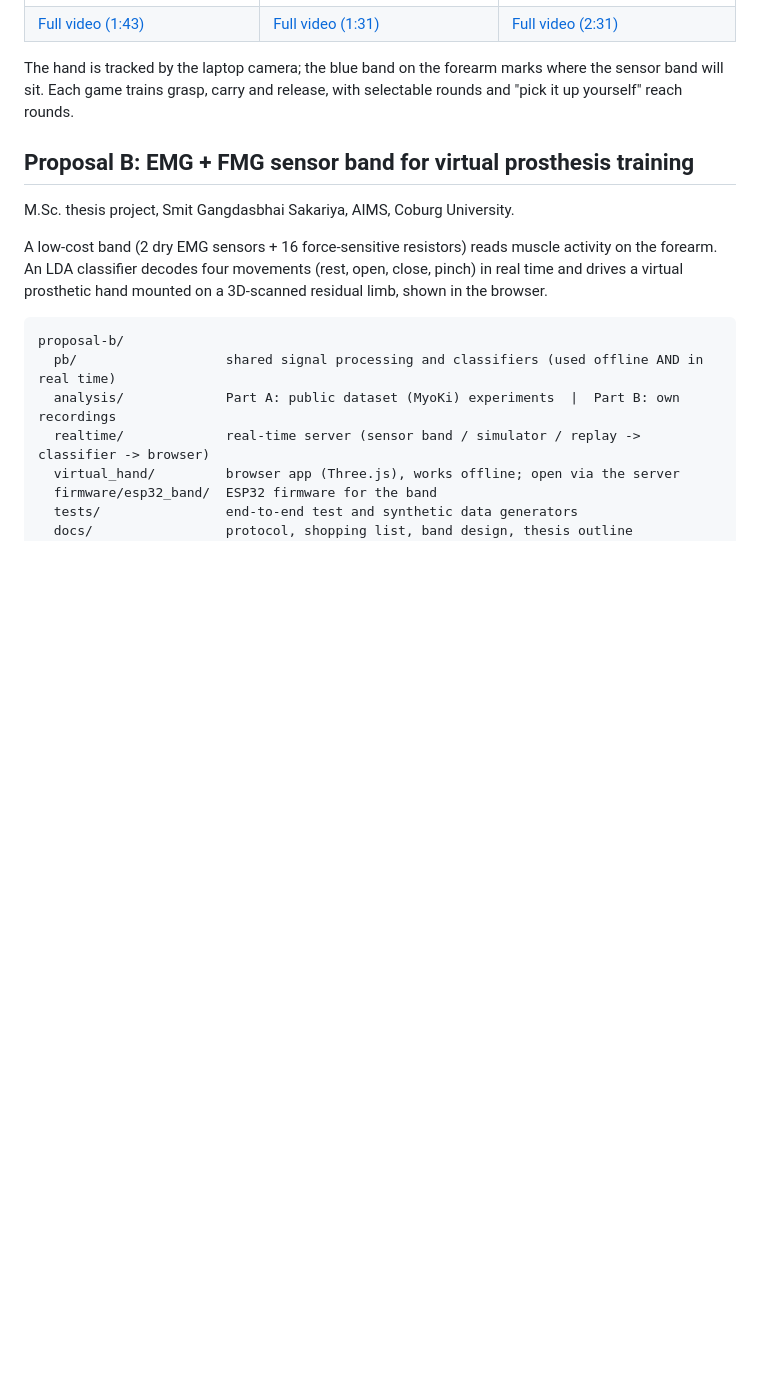
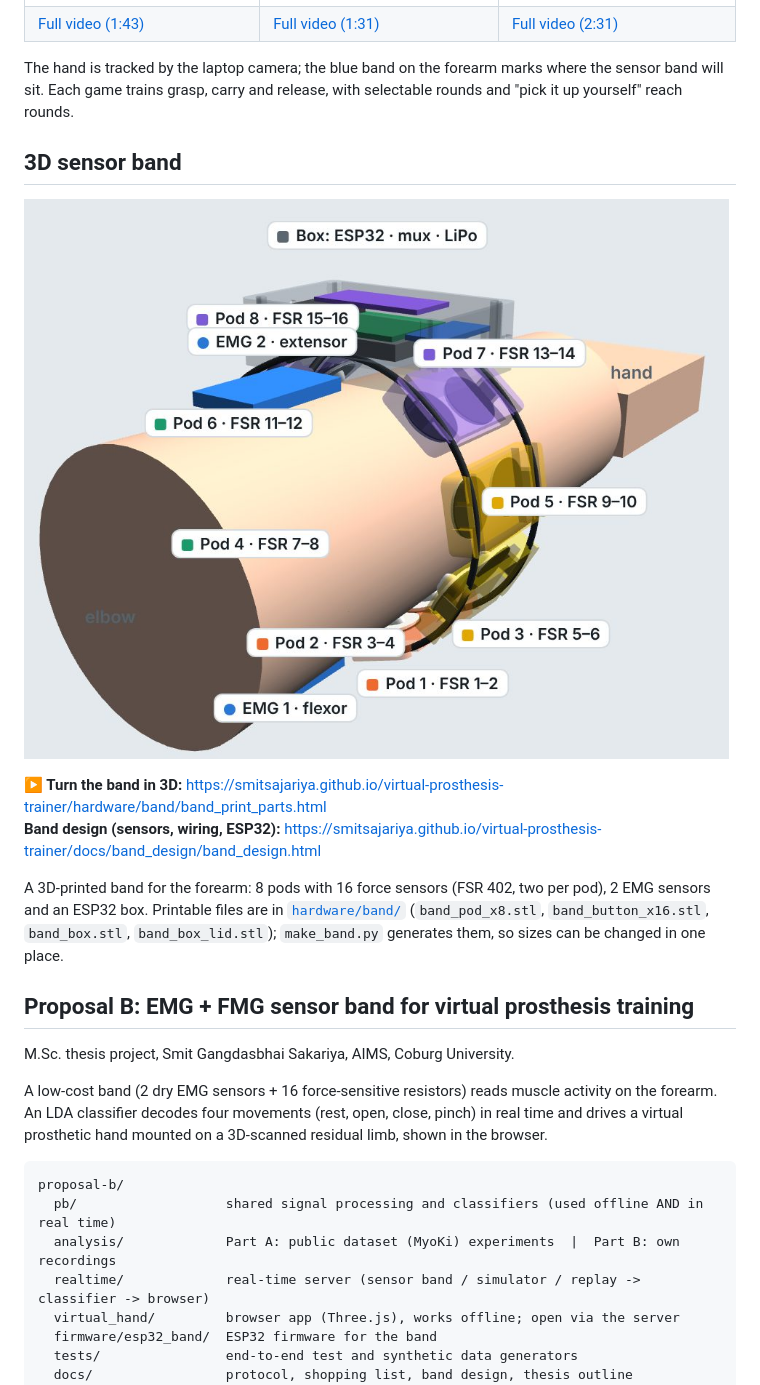
Before and after one commit to Smitsajariya/MyoTrainer, a Markdown page: README.md, the part around the change. Drawn GitHub-style; pictures changed too: docs/demo/band3d.jpg (added); blank space fills up the shorter version.

Commit message:
README: 3D sensor band viewer, design page and printable STL files
Co-Authored-By: Claude Opus 5.5 <noreply@anthropic.com>
Claude-Session: https://claude.ai/code/session_01XwjGY9qfkN7ahiEQ53wLEd

```diff
--- a/README.md
+++ b/README.md
@@ -18,6 +18,17 @@ Needs a laptop with a webcam and Chrome or Edge. Click **Start camera**, allow t
 
 The hand is tracked by the laptop camera; the blue band on the forearm marks where the sensor band will sit.
 Each game trains grasp, carry and release, with selectable rounds and "pick it up yourself" reach rounds.
+
+## 3D sensor band
+
+[![Sensor band](docs/demo/band3d.jpg)](https://smitsajariya.github.io/virtual-prosthesis-trainer/hardware/band/band_print_parts.html)
+
+**▶ Turn the band in 3D:** https://smitsajariya.github.io/virtual-prosthesis-trainer/hardware/band/band_print_parts.html
+**Band design (sensors, wiring, ESP32):** https://smitsajariya.github.io/virtual-prosthesis-trainer/docs/band_design/band_design.html
+
+A 3D-printed band for the forearm: 8 pods with 16 force sensors (FSR 402, two per pod), 2 EMG sensors and an ESP32 box.
+Printable files are in [`hardware/band/`](hardware/band/) (`band_pod_x8.stl`, `band_button_x16.stl`, `band_box.stl`, `band_box_lid.stl`);
+`make_band.py` generates them, so sizes can be changed in one place.
 
 ## Proposal B: EMG + FMG sensor band for virtual prosthesis training
 
```
